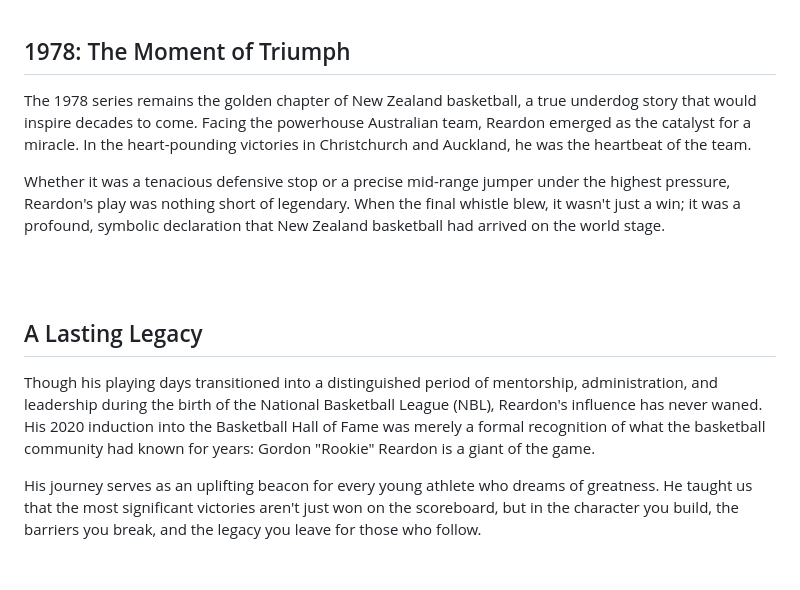
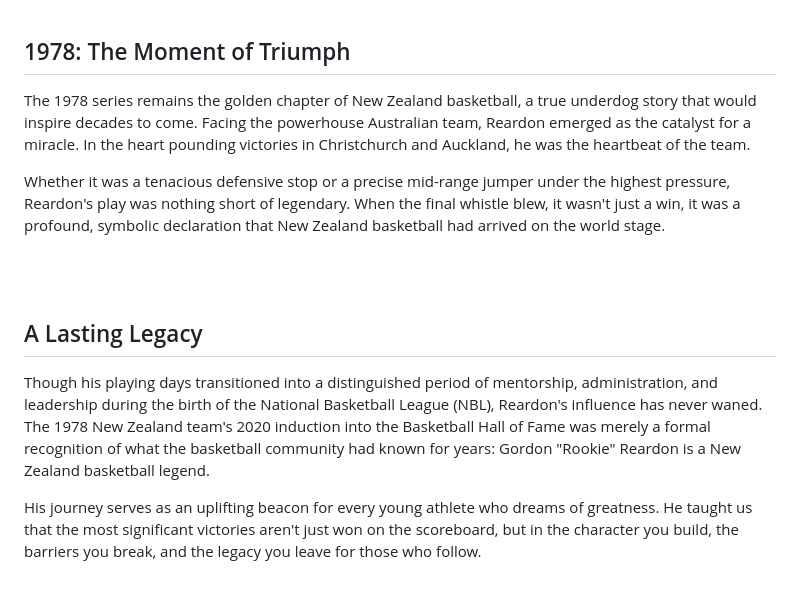
Before and after one commit to DRFTA/gordon-rookie-reardon, a Markdown page: README.md, the part around one of its changes. GitHub-like rendering.

```diff
--- a/README.md
+++ b/README.md
@@ -87,14 +87,14 @@ This period was transformative. Far from his support network, Reardon sharpened
 <br><br>
 ## 1978: The Moment of Triumph
 
-The 1978 series remains the golden chapter of New Zealand basketball, a true underdog story that would inspire decades to come. Facing the powerhouse Australian team, Reardon emerged as the catalyst for a miracle. In the heart-pounding victories in Christchurch and Auckland, he was the heartbeat of the team.
+The 1978 series remains the golden chapter of New Zealand basketball, a true underdog story that would inspire decades to come. Facing the powerhouse Australian team, Reardon emerged as the catalyst for a miracle. In the heart pounding victories in Christchurch and Auckland, he was the heartbeat of the team.
 
-Whether it was a tenacious defensive stop or a precise mid-range jumper under the highest pressure, Reardon's play was nothing short of legendary. When the final whistle blew, it wasn't just a win; it was a profound, symbolic declaration that New Zealand basketball had arrived on the world stage.
+Whether it was a tenacious defensive stop or a precise mid-range jumper under the highest pressure, Reardon's play was nothing short of legendary. When the final whistle blew, it wasn't just a win, it was a profound, symbolic declaration that New Zealand basketball had arrived on the world stage.
 
 <br><br>
 ## A Lasting Legacy
 
-Though his playing days transitioned into a distinguished period of mentorship, administration, and leadership during the birth of the National Basketball League (NBL), Reardon's influence has never waned. His 2020 induction into the Basketball Hall of Fame was merely a formal recognition of what the basketball community had known for years: Gordon "Rookie" Reardon is a giant of the game.
+Though his playing days transitioned into a distinguished period of mentorship, administration, and leadership during the birth of the National Basketball League (NBL), Reardon's influence has never waned. The 1978 New Zealand team's 2020 induction into the Basketball Hall of Fame was merely a formal recognition of what the basketball community had known for years: Gordon "Rookie" Reardon is a New Zealand basketball legend.
 
 His journey serves as an uplifting beacon for every young athlete who dreams of greatness. He taught us that the most significant victories aren't just won on the scoreboard, but in the character you build, the barriers you break, and the legacy you leave for those who follow.
 
```
Also changed, not shown: other parts of README.md (+3 -3 lines).
